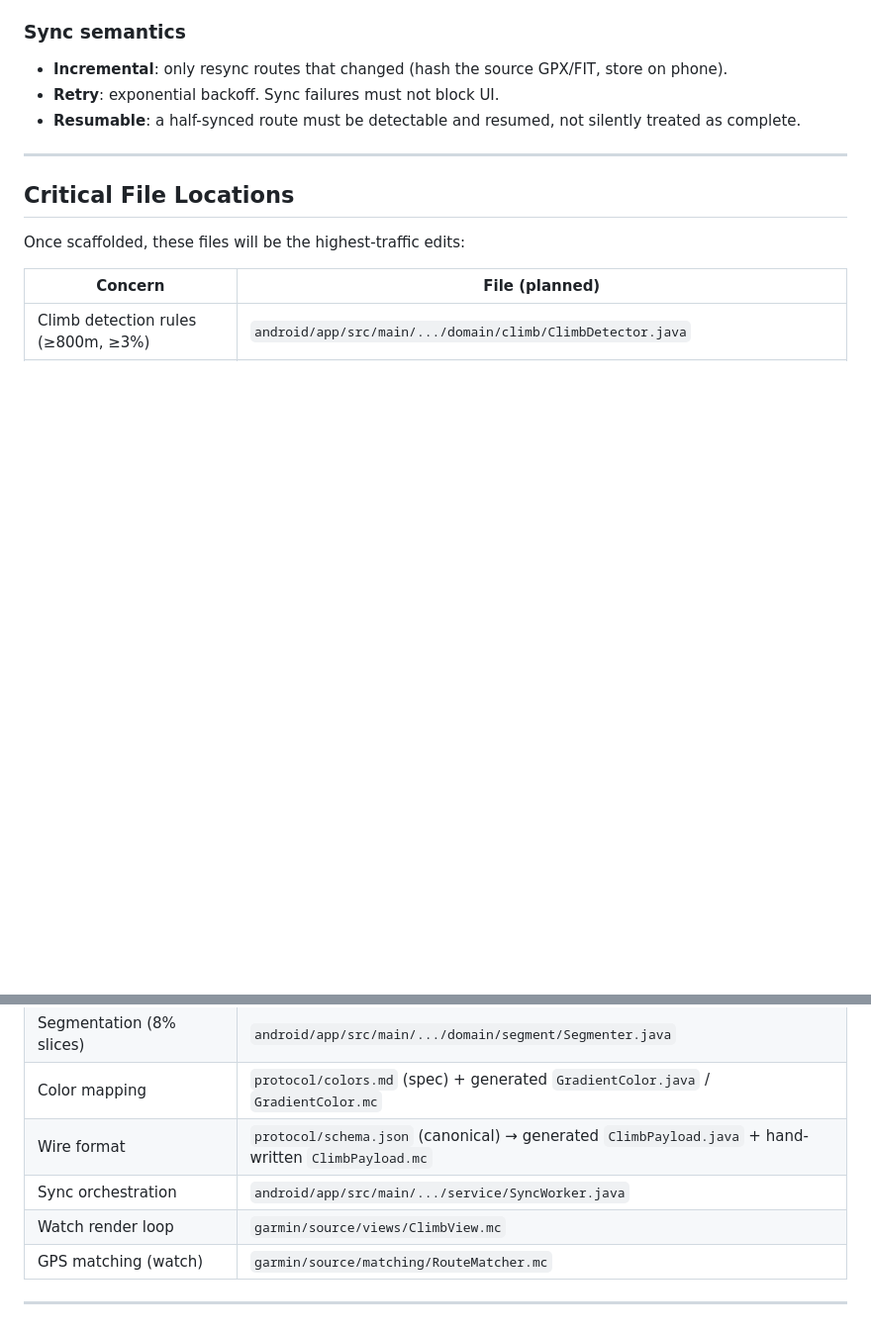
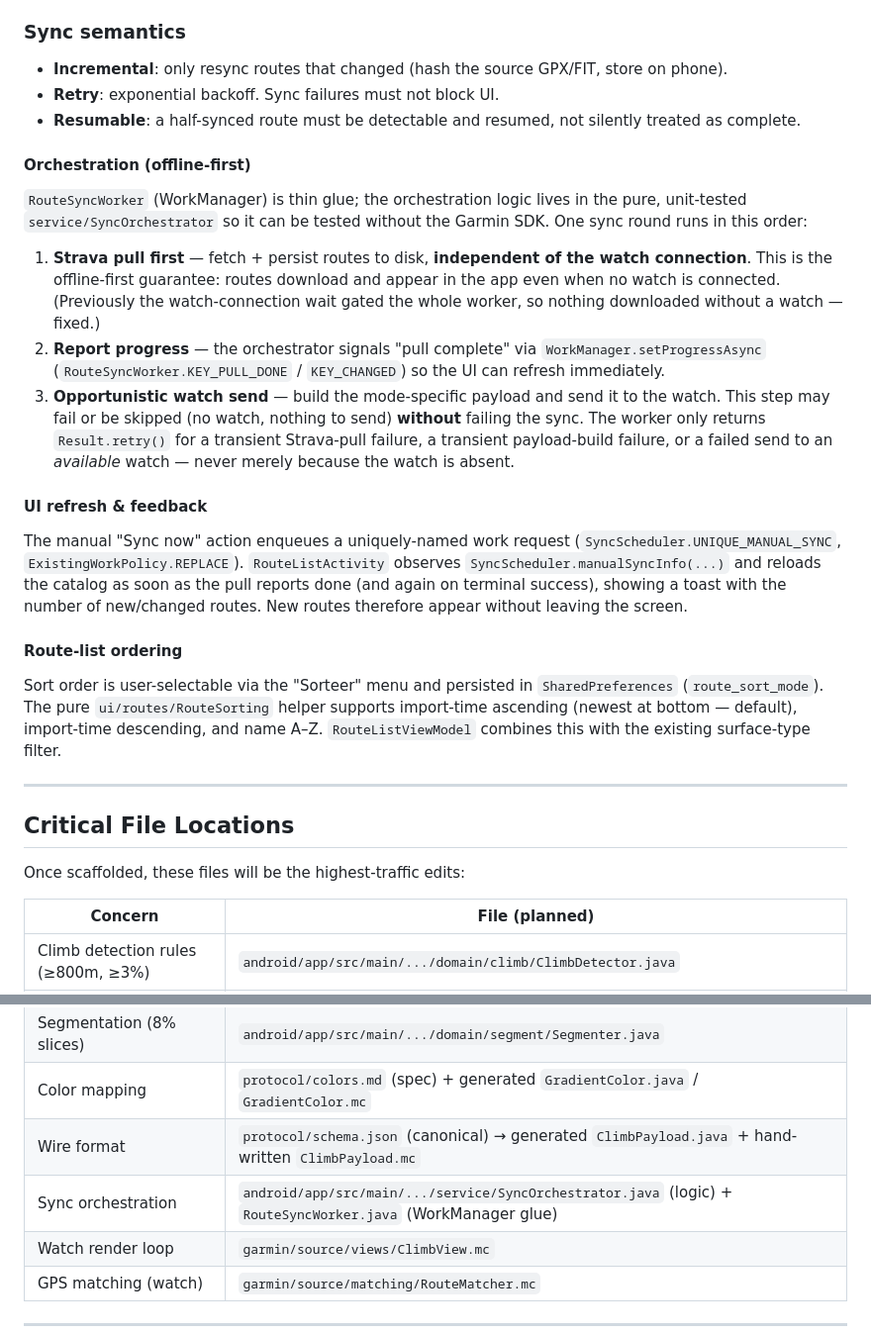
Before and after one commit to SvenvanDalen/climbBrooo, a Markdown page: Documentation/ARCHITECTURE.md, 2 parts joined by grey strips. Shown at 99% size. Drawn GitHub-style; blank space fills up the shorter version.

```diff
--- a/Documentation/ARCHITECTURE.md
+++ b/Documentation/ARCHITECTURE.md
@@ -155,6 +155,40 @@ GPS tick ──► nearest-point search ──► hysteresis filter ──► pr
 - **Retry**: exponential backoff. Sync failures must not block UI.
 - **Resumable**: a half-synced route must be detectable and resumed, not silently treated as complete.
 
+#### Orchestration (offline-first)
+
+`RouteSyncWorker` (WorkManager) is thin glue; the orchestration logic lives in the
+pure, unit-tested `service/SyncOrchestrator` so it can be tested without the Garmin SDK.
+One sync round runs in this order:
+
+1. **Strava pull first** — fetch + persist routes to disk, **independent of the watch
+   connection**. This is the offline-first guarantee: routes download and appear in the
+   app even when no watch is connected. (Previously the watch-connection wait gated the
+   whole worker, so nothing downloaded without a watch — fixed.)
+2. **Report progress** — the orchestrator signals "pull complete" via
+   `WorkManager.setProgressAsync` (`RouteSyncWorker.KEY_PULL_DONE` / `KEY_CHANGED`) so the
+   UI can refresh immediately.
+3. **Opportunistic watch send** — build the mode-specific payload and send it to the watch.
+   This step may fail or be skipped (no watch, nothing to send) **without** failing the
+   sync. The worker only returns `Result.retry()` for a transient Strava-pull failure, a
+   transient payload-build failure, or a failed send to an *available* watch — never merely
+   because the watch is absent.
+
+#### UI refresh & feedback
+
+The manual "Sync now" action enqueues a uniquely-named work request
+(`SyncScheduler.UNIQUE_MANUAL_SYNC`, `ExistingWorkPolicy.REPLACE`). `RouteListActivity`
+observes `SyncScheduler.manualSyncInfo(...)` and reloads the catalog as soon as the pull
+reports done (and again on terminal success), showing a toast with the number of
+new/changed routes. New routes therefore appear without leaving the screen.
+
+#### Route-list ordering
+
+Sort order is user-selectable via the "Sorteer" menu and persisted in
+`SharedPreferences` (`route_sort_mode`). The pure `ui/routes/RouteSorting` helper supports
+import-time ascending (newest at bottom — default), import-time descending, and name A–Z.
+`RouteListViewModel` combines this with the existing surface-type filter.
+
 ---
 
 ## Critical File Locations
@@ -167,7 +201,7 @@ Once scaffolded, these files will be the highest-traffic edits:
 | Segmentation (8% slices)           | `android/app/src/main/.../domain/segment/Segmenter.java`                          |
 | Color mapping                      | `protocol/colors.md` (spec) + generated `GradientColor.java` / `GradientColor.mc` |
 | Wire format                        | `protocol/schema.json` (canonical) → generated `ClimbPayload.java` + hand-written `ClimbPayload.mc` |
-| Sync orchestration                 | `android/app/src/main/.../service/SyncWorker.java`                                |
+| Sync orchestration                 | `android/app/src/main/.../service/SyncOrchestrator.java` (logic) + `RouteSyncWorker.java` (WorkManager glue) |
 | Watch render loop                  | `garmin/source/views/ClimbView.mc`                                                |
 | GPS matching (watch)               | `garmin/source/matching/RouteMatcher.mc`                                          |
 
```
Also changed, not shown: README.md (+1 -0 lines).
